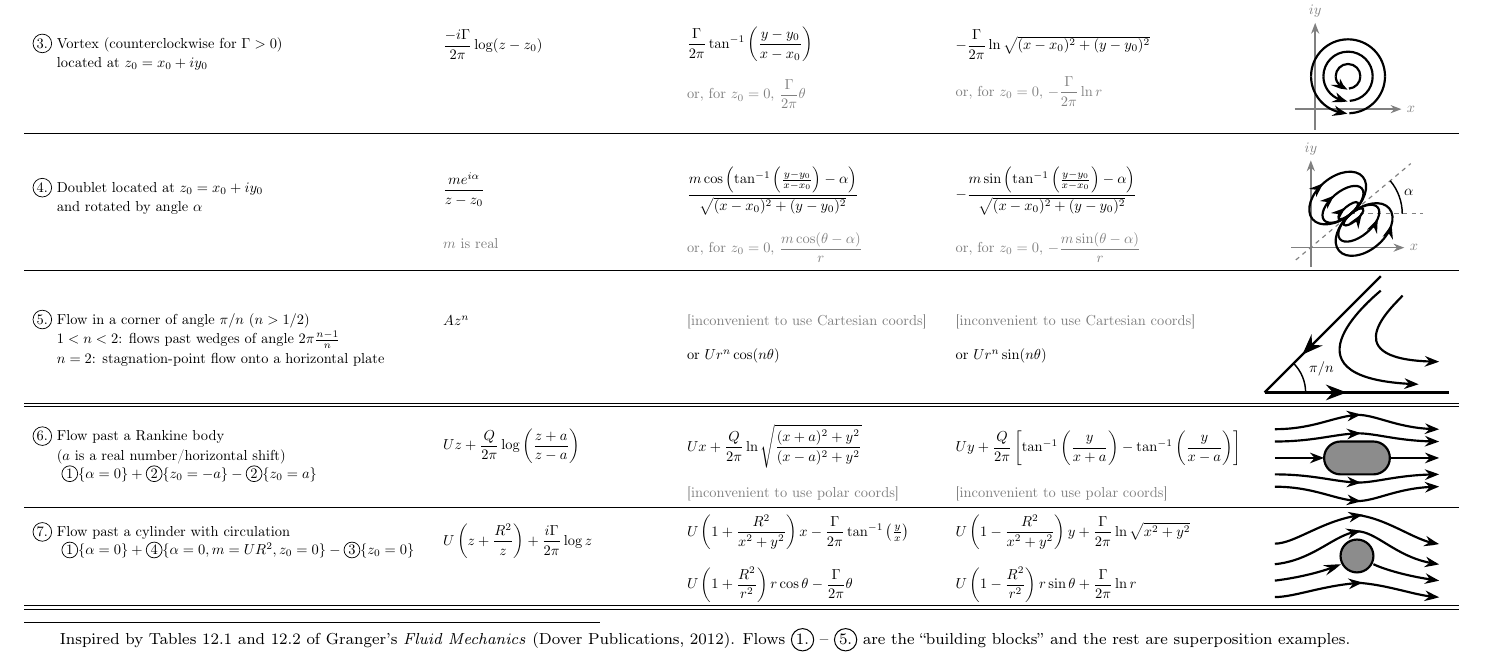
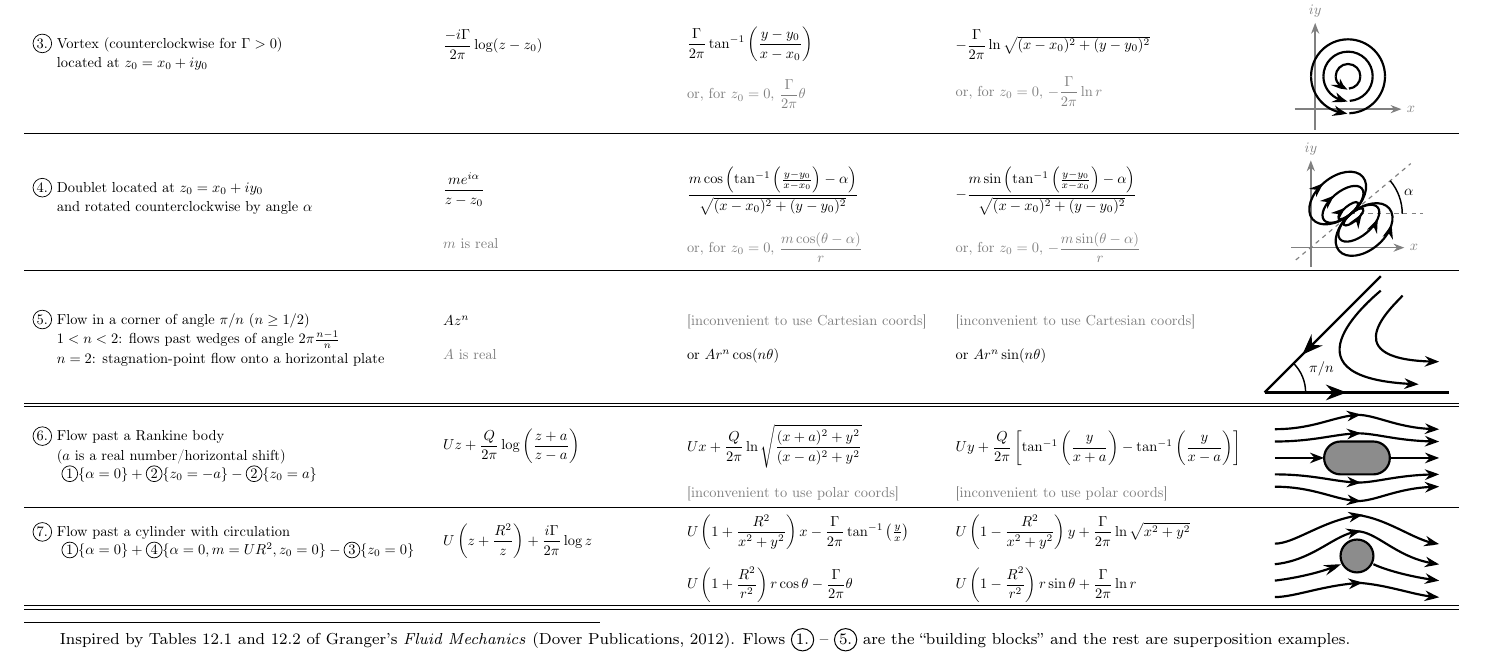
Before and after one commit to ichristov/intermediate-fluid-mechanics, a LaTeX document (handouts/ideal_flows_handbook.tex): part of the page, cut so that both start at the same text. The pictures show the PDF file handouts/ideal_flows_handbook.pdf that the author committed with the source.

Commit message:
cleanup some notation

```diff
--- a/handouts/ideal_flows_handbook.tex
+++ b/handouts/ideal_flows_handbook.tex
@@ -179,7 +179,7 @@
  \\
 \midrule
 %%%%%%%%%%%%%%%%%%%%%%%%%%%%%%%%%%%%%%%%%%%%%%%%%%%%%%%%%%%%%%%%%%%%%%%%%%%%%%%%%%%%%%%%%%%%%%%%%
-\makecell[l]{\circled{4.} Doublet located at $z_{0}=x_0+iy_0$\\ \phantom{\circled{4.}} and rotated by angle $\alpha$\\ ~ \\ ~ } & \makecell[l]{$\dfrac{m e^{i \alpha}}{z-z_0}$ \phantom{$\dfrac{m \cos\left(\tan^{-1}\left(\frac{y}{x}\right)\right)}{\sqrt{y^2}}$} \\ ~ \\ \textcolor{gray}{$m$ is real \phantom{$\dfrac{m \cos (\theta - \alpha)}{r}$}}} & \makecell[l]{$\dfrac{m \cos\left(\tan^{-1}\left(\frac{y-y_0}{x-x_0}\right) - \alpha\right)}{\sqrt{(x-x_0)^2+(y-y_0)^2}}$\\ ~ \\ \textcolor{gray}{or, for $z_0=0$, $\dfrac{m \cos (\theta - \alpha)}{r}$}} & \makecell[l]{$-\dfrac{m \sin\left(\tan^{-1}\left(\frac{y-y_0}{x-x_0}\right) - \alpha\right)}{\sqrt{(x-x_0)^2+(y-y_0)^2}}$\\ ~ \\ \textcolor{gray}{or, for $z_0=0$, $-\dfrac{m \sin (\theta - \alpha)}{r}$}} &
+\makecell[l]{\circled{4.} Doublet located at $z_{0}=x_0+iy_0$\\ \phantom{\circled{4.}} and rotated counterclockwise by angle $\alpha$\\ ~ \\ ~ } & \makecell[l]{$\dfrac{m e^{i \alpha}}{z-z_0}$ \phantom{$\dfrac{m \cos\left(\tan^{-1}\left(\frac{y}{x}\right)\right)}{\sqrt{y^2}}$} \\ ~ \\ \textcolor{gray}{$m$ is real \phantom{$\dfrac{m \cos (\theta - \alpha)}{r}$}}} & \makecell[l]{$\dfrac{m \cos\left(\tan^{-1}\left(\frac{y-y_0}{x-x_0}\right) - \alpha\right)}{\sqrt{(x-x_0)^2+(y-y_0)^2}}$\\ ~ \\ \textcolor{gray}{or, for $z_0=0$, $\dfrac{m \cos (\theta - \alpha)}{r}$}} & \makecell[l]{$-\dfrac{m \sin\left(\tan^{-1}\left(\frac{y-y_0}{x-x_0}\right) - \alpha\right)}{\sqrt{(x-x_0)^2+(y-y_0)^2}}$\\ ~ \\ \textcolor{gray}{or, for $z_0=0$, $-\dfrac{m \sin (\theta - \alpha)}{r}$}} &
 \begin{tikzpicture}[scale=1, baseline=-0.75ex]
     % Axes
     \def\ss{0.825}
@@ -209,7 +209,7 @@
  \\
 \midrule
 
-\makecell[l]{\circled{5.} Flow in a corner of angle $\pi/n$ ($n>1/2$)\\ \phantom{\circled{5.}} $1<n<2$: flows past wedges of angle $2\pi\frac{n-1}{n}$ \\ \phantom{\circled{5.}}  $n=2$: stagnation-point flow onto a horizontal plate} & \makecell[l]{$A z^{n}$\\ ~ \\ \phantom{$U$}} & \makecell[l]{ \textcolor{gray}{[inconvenient to use Cartesian coords]} \\ ~ \\ or $U r^n \cos(n\theta)$} & \makecell[l]{ \textcolor{gray}{[inconvenient to use Cartesian coords]} \\ ~ \\ or $U r^n \sin(n\theta)$} &
+\makecell[l]{\circled{5.} Flow in a corner of angle $\pi/n$ ($n \ge 1/2$)\\ \phantom{\circled{5.}} $1<n<2$: flows past wedges of angle $2\pi\frac{n-1}{n}$ \\ \phantom{\circled{5.}}  $n=2$: stagnation-point flow onto a horizontal plate} & \makecell[l]{$A z^{n}$\\ ~ \\ \textcolor{gray}{$A$ is real}} & \makecell[l]{ \textcolor{gray}{[inconvenient to use Cartesian coords]} \\ ~ \\ or $A r^n \cos(n\theta)$} & \makecell[l]{ \textcolor{gray}{[inconvenient to use Cartesian coords]} \\ ~ \\ or $A r^n \sin(n\theta)$} &
 \begin{tikzpicture}[scale=1, baseline=8ex]
     % Define angle
     \def\angle{45}
```
Also changed, not shown: handouts/ideal_flows_handbook.pdf, 1 other file.
